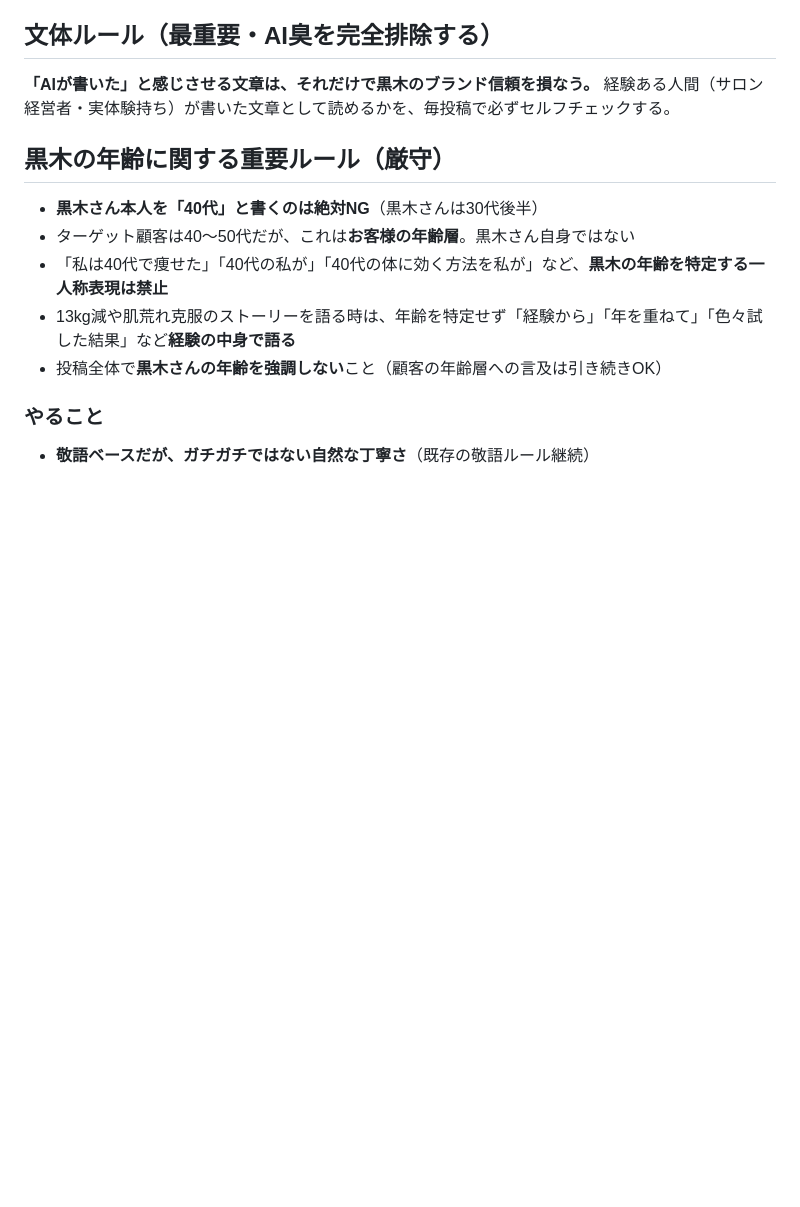
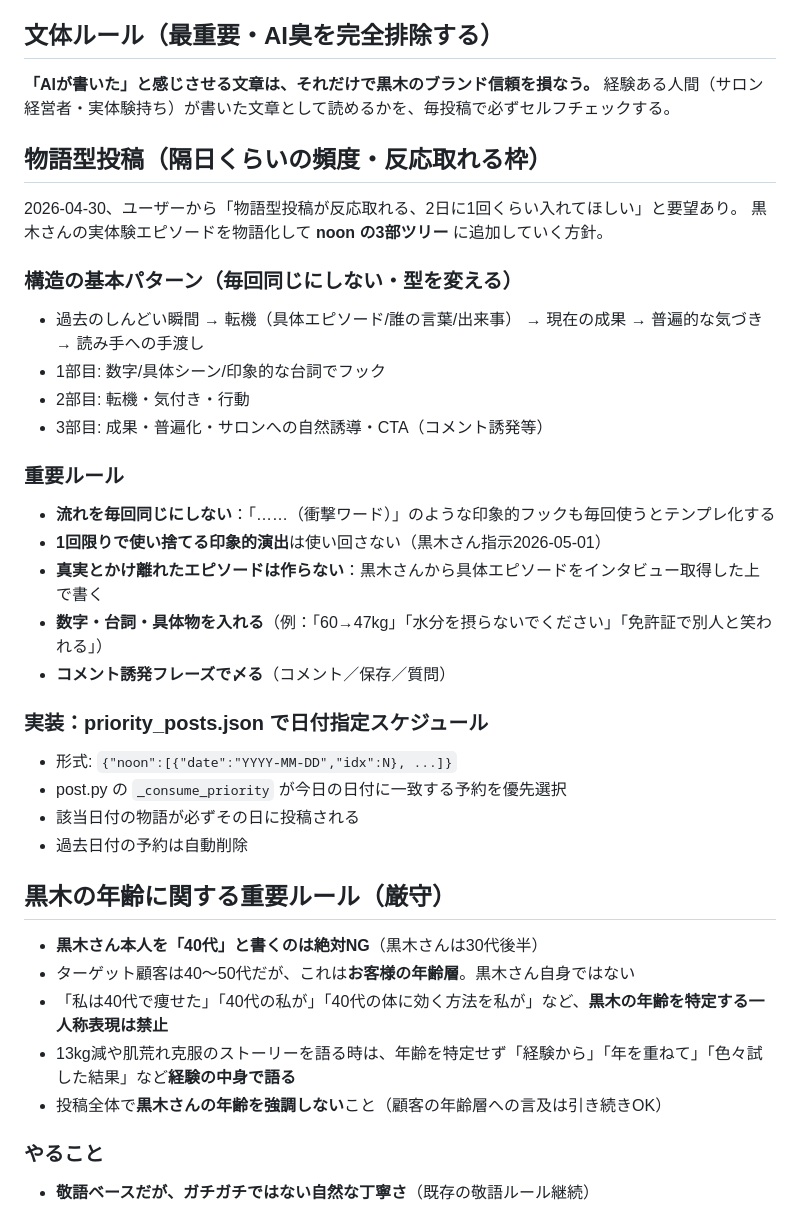
Before and after one commit to AyaKuroki929/threads-bot, a Markdown page: GENERATE_RULES.md, the part around the change. Drawn GitHub-style; blank space fills up the shorter version.

Commit message:
rules: add story-post genre with anti-template rule (no formula reuse)

```diff
--- a/GENERATE_RULES.md
+++ b/GENERATE_RULES.md
@@ -145,6 +145,29 @@
 ## 文体ルール（最重要・AI臭を完全排除する）
 **「AIが書いた」と感じさせる文章は、それだけで黒木のブランド信頼を損なう。**
 経験ある人間（サロン経営者・実体験持ち）が書いた文章として読めるかを、毎投稿で必ずセルフチェックする。
+
+## 物語型投稿（隔日くらいの頻度・反応取れる枠）
+2026-04-30、ユーザーから「物語型投稿が反応取れる、2日に1回くらい入れてほしい」と要望あり。
+黒木さんの実体験エピソードを物語化して **noon の3部ツリー** に追加していく方針。
+
+### 構造の基本パターン（毎回同じにしない・型を変える）
+- 過去のしんどい瞬間 → 転機（具体エピソード/誰の言葉/出来事） → 現在の成果 → 普遍的な気づき → 読み手への手渡し
+- 1部目: 数字/具体シーン/印象的な台詞でフック
+- 2部目: 転機・気付き・行動
+- 3部目: 成果・普遍化・サロンへの自然誘導・CTA（コメント誘発等）
+
+### 重要ルール
+- **流れを毎回同じにしない**：「……（衝撃ワード）」のような印象的フックも毎回使うとテンプレ化する
+- **1回限りで使い捨てる印象的演出**は使い回さない（黒木さん指示2026-05-01）
+- **真実とかけ離れたエピソードは作らない**：黒木さんから具体エピソードをインタビュー取得した上で書く
+- **数字・台詞・具体物を入れる**（例：「60→47kg」「水分を摂らないでください」「免許証で別人と笑われる」）
+- **コメント誘発フレーズで〆る**（コメント／保存／質問）
+
+### 実装：priority_posts.json で日付指定スケジュール
+- 形式: `{"noon":[{"date":"YYYY-MM-DD","idx":N}, ...]}`
+- post.py の `_consume_priority` が今日の日付に一致する予約を優先選択
+- 該当日付の物語が必ずその日に投稿される
+- 過去日付の予約は自動削除
 
 ## 黒木の年齢に関する重要ルール（厳守）
 - **黒木さん本人を「40代」と書くのは絶対NG**（黒木さんは30代後半）
```
